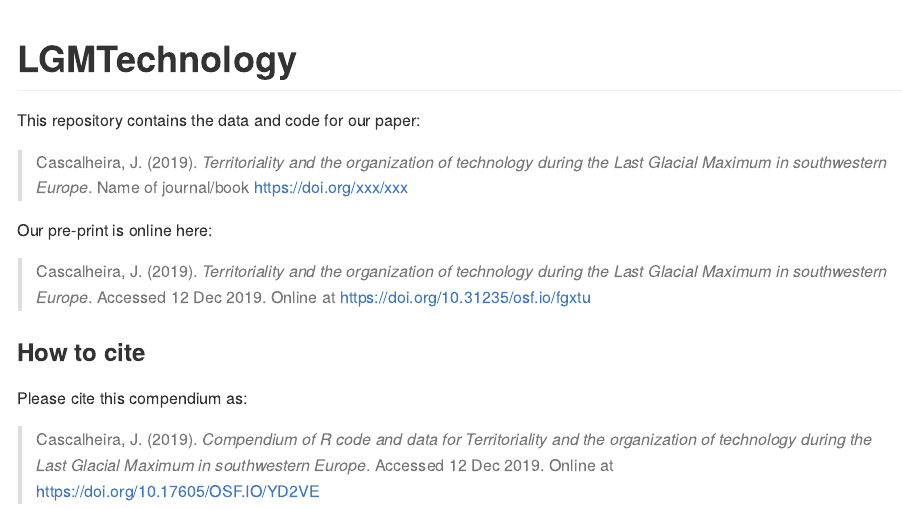
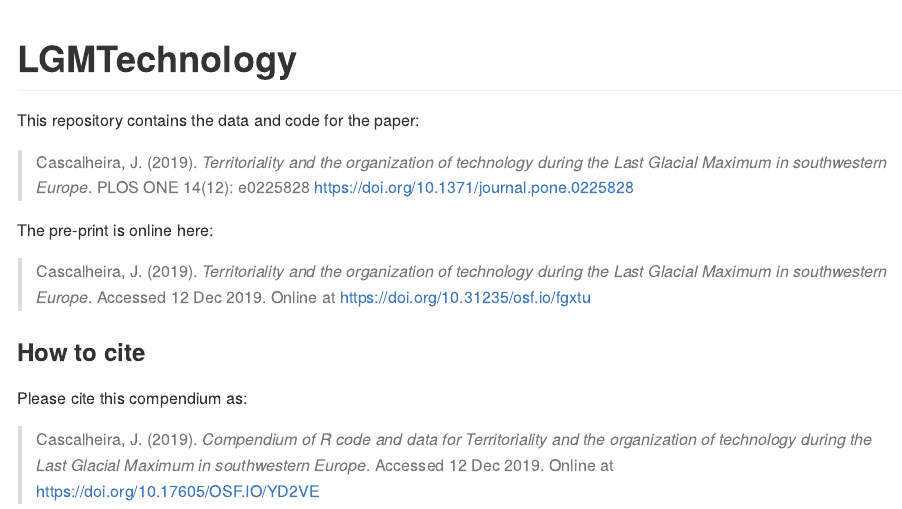
Before and after one commit to jmcascalheira/LGMtechnology, an R Markdown document (README.Rmd): the page in a window 1100 px wide, from its top. Rendered offline with R 4.5, knitr and Pandoc, with nearby package versions; badge pictures from the web are left out.

Commit message:
paper out

```diff
--- a/README.Rmd
+++ b/README.Rmd
@@ -24,11 +24,11 @@ Title <- "Territoriality and the organization of technology during the Last Glac
 
 # LGMTechnology
 
-This repository contains the data and code for our paper:
+This repository contains the data and code for the paper:
 
-> Cascalheira, J. (2019). _`r Title`_. Name of journal/book <https://doi.org/xxx/xxx>
+> Cascalheira, J. (2019). _`r Title`_. PLOS ONE 14(12): e0225828 <https://doi.org/10.1371/journal.pone.0225828>
 
-Our pre-print is online here:
+The pre-print is online here:
 
 > Cascalheira, J. (2019). _`r Title`_. Accessed `r format(Sys.Date(), "%d %b %Y")`. Online at <https://doi.org/10.31235/osf.io/fgxtu>
 
```
Also changed, not shown: README.md, README.Rmd (2 more changed lines).
